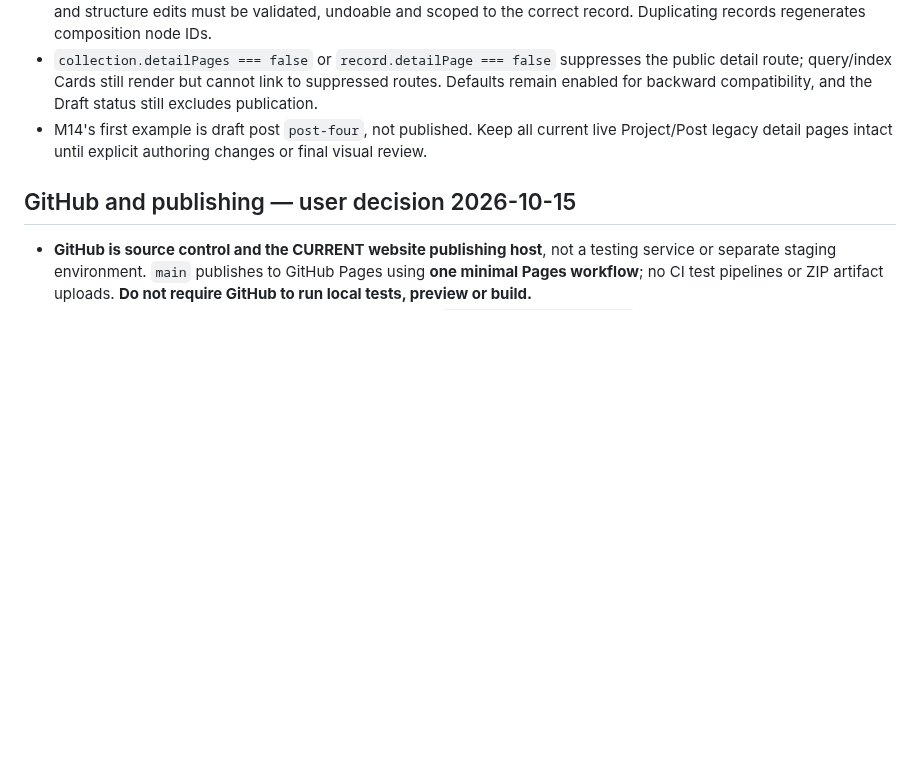
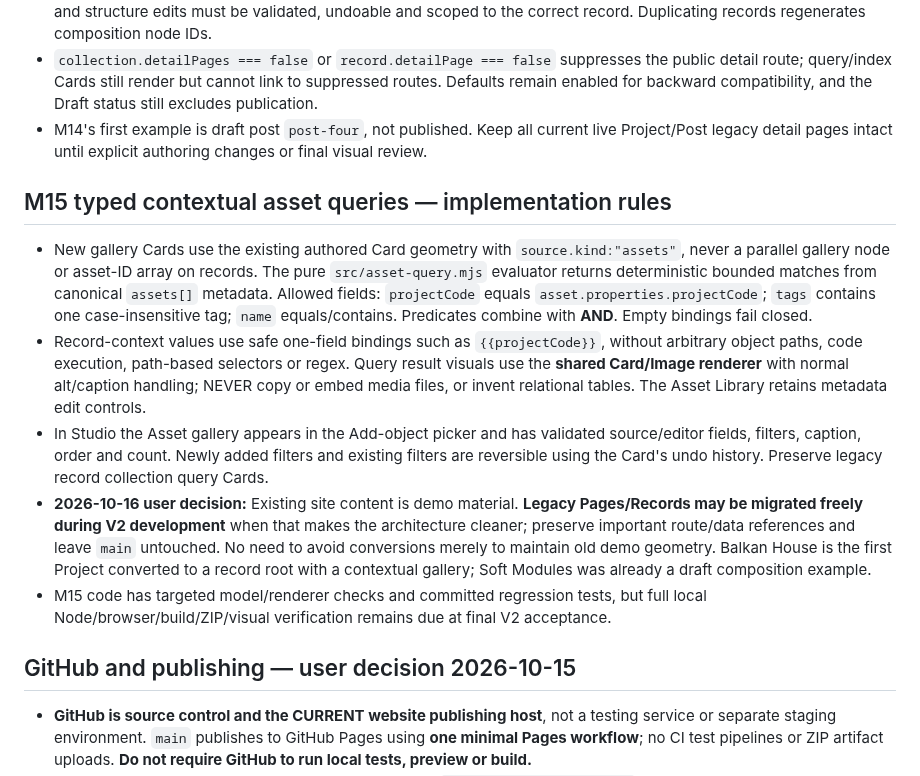
Before and after one commit to teodor-andonov/ta-website-builder-261012, a Markdown page: AGENTS.md, the part around the change. GitHub-like rendering; blank space fills up the shorter version.

Commit message:
docs(agent): M15 typed query contract, one asset metadata source and demo conversion approval

```diff
--- a/AGENTS.md
+++ b/AGENTS.md
@@ -21,6 +21,14 @@
 - `collection.detailPages === false` or `record.detailPage === false` suppresses the public detail route; query/index Cards still render but cannot link to suppressed routes. Defaults remain enabled for backward compatibility, and the Draft status still excludes publication.
 - M14's first example is draft post `post-four`, not published. Keep all current live Project/Post legacy detail pages intact until explicit authoring changes or final visual review.
 
+## M15 typed contextual asset queries — implementation rules
+
+- New gallery Cards use the existing authored Card geometry with `source.kind:"assets"`, never a parallel gallery node or asset-ID array on records. The pure `src/asset-query.mjs` evaluator returns deterministic bounded matches from canonical `assets[]` metadata. Allowed fields: `projectCode` equals `asset.properties.projectCode`; `tags` contains one case-insensitive tag; `name` equals/contains. Predicates combine with **AND**. Empty bindings fail closed.
+- Record-context values use safe one-field bindings such as `{{projectCode}}`, without arbitrary object paths, code execution, path-based selectors or regex. Query result visuals use the **shared Card/Image renderer** with normal alt/caption handling; NEVER copy or embed media files, or invent relational tables. The Asset Library retains metadata edit controls.
+- In Studio the Asset gallery appears in the Add-object picker and has validated source/editor fields, filters, caption, order and count. Newly added filters and existing filters are reversible using the Card's undo history. Preserve legacy record collection query Cards.
+- **2026-10-16 user decision:** Existing site content is demo material. **Legacy Pages/Records may be migrated freely during V2 development** when that makes the architecture cleaner; preserve important route/data references and leave `main` untouched. No need to avoid conversions merely to maintain old demo geometry. Balkan House is the first Project converted to a record root with a contextual gallery; Soft Modules was already a draft composition example.
+- M15 code has targeted model/renderer checks and committed regression tests, but full local Node/browser/build/ZIP/visual verification remains due at final V2 acceptance.
+
 ## GitHub and publishing — user decision 2026-10-15
 - **GitHub is source control and the CURRENT website publishing host**, not a testing service or separate staging environment. `main` publishes to GitHub Pages using **one minimal Pages workflow**; no CI test pipelines or ZIP artifact uploads. **Do not require GitHub to run local tests, preview or build.**
 - Search indexing is an explicit **site-wide JSON switch** (`site.publishing.indexing`, edited in Studio Overview). The TA placeholder site currently sets it **false**; public HTML emits `noindex, nofollow`, with crawlable `robots.txt` (so bots can discover noindex) and no sitemap. When true, HTML emits `index, follow`; a sitemap is written only with a configured custom-domain `TA_PUBLIC_ORIGIN`. Never impose content approval gates on builds or ZIPs. Neither mode makes the website private; the same setting applies to Pages, local `dist/` and local ZIP. It reaches the current Pages site only after merging/pushing to `main`.
```
